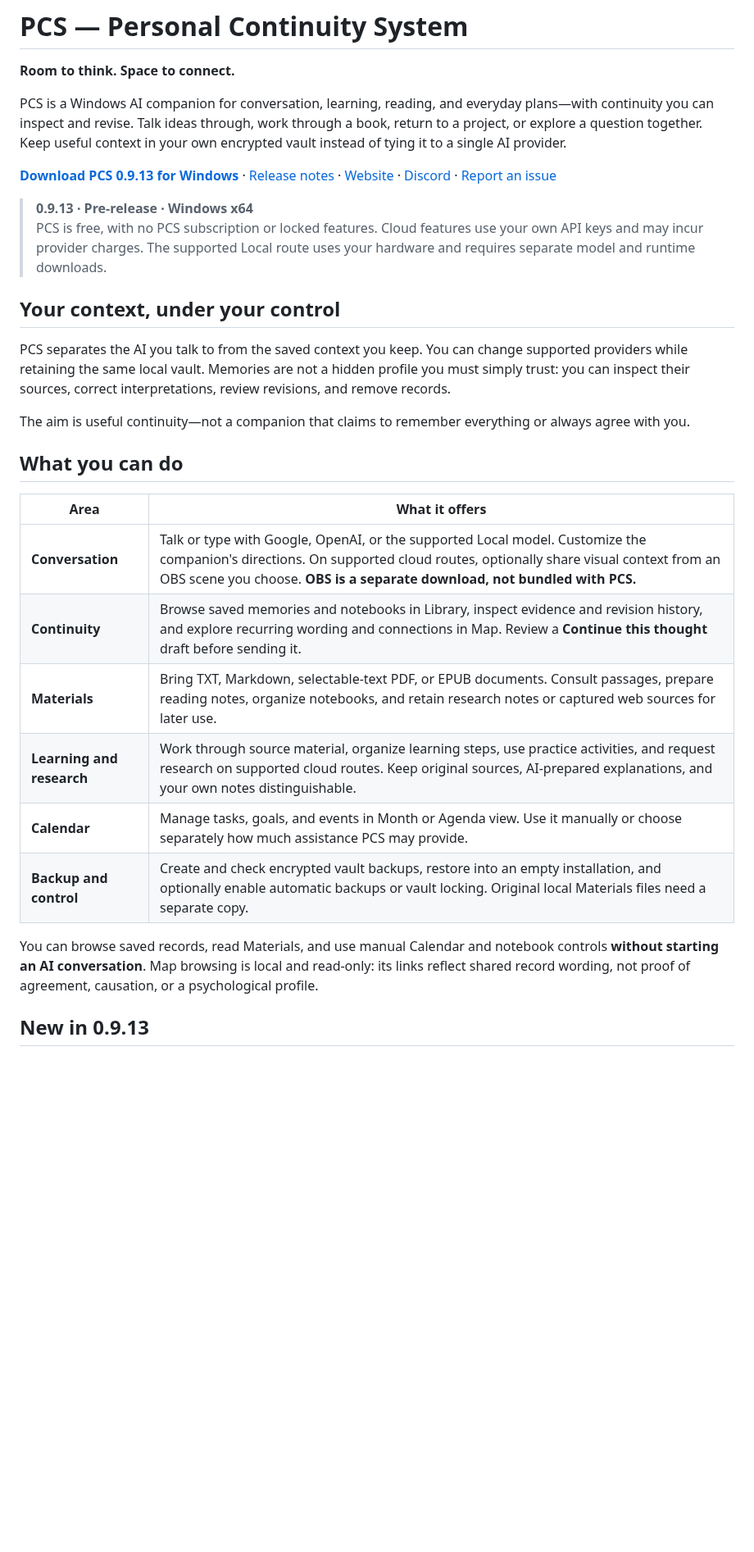
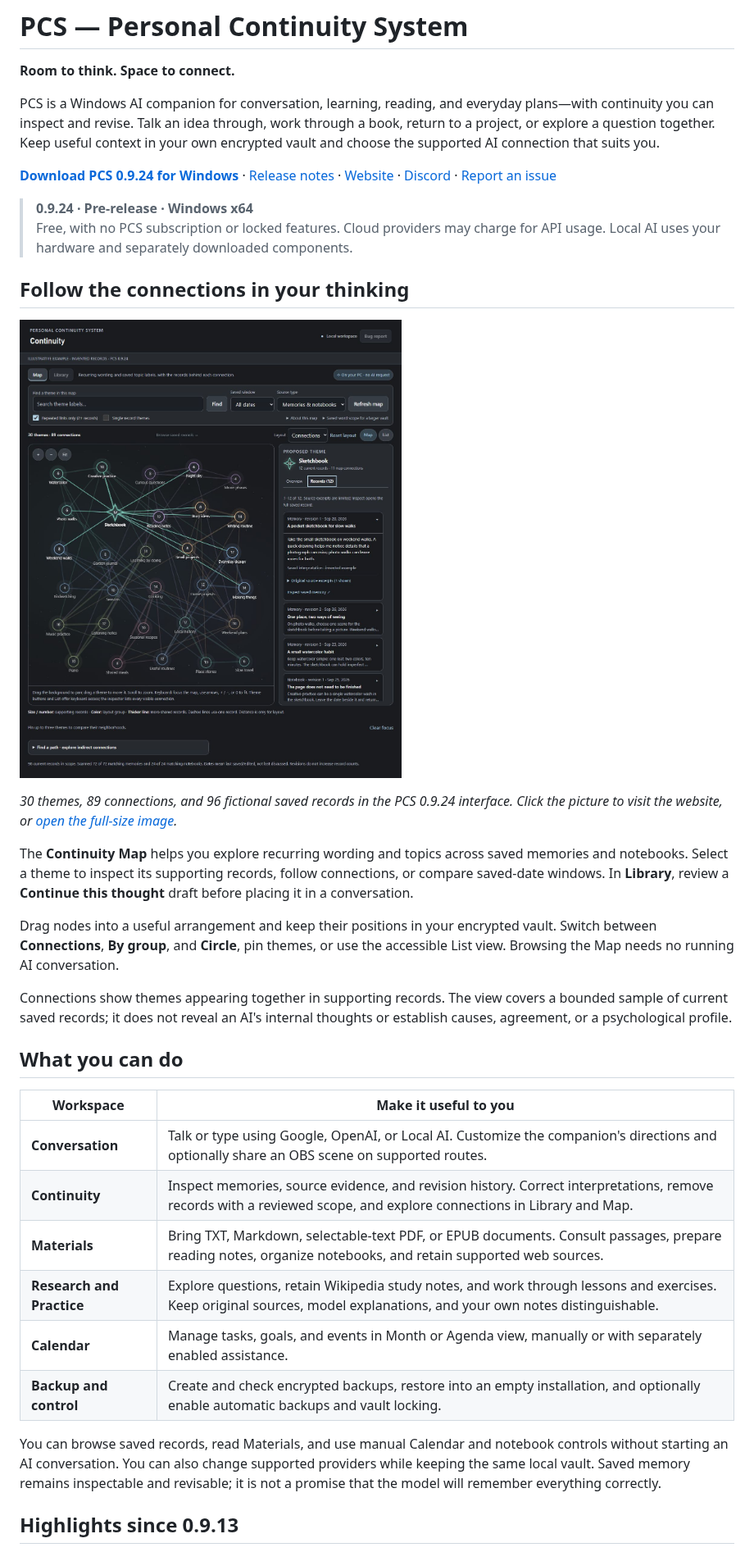
Before and after one commit to PCS-PersonalContinuitySystem/PCS, a Markdown page: README.md, the part around one of its changes. Shown at 82% size. Rendered like a GitHub page; pictures changed too: assets/pcs-thought-map-sample.jpg (added); blank space fills up the shorter version.

```diff
--- a/README.md
+++ b/README.md
@@ -2,31 +2,37 @@
 
 **Room to think. Space to connect.**
 
-PCS is a Windows AI companion for conversation, learning, reading, and everyday plans—with continuity you can inspect and revise. Talk ideas through, work through a book, return to a project, or explore a question together. Keep useful context in your own encrypted vault instead of tying it to a single AI provider.
+PCS is a Windows AI companion for conversation, learning, reading, and everyday plans—with continuity you can inspect and revise. Talk an idea through, work through a book, return to a project, or explore a question together. Keep useful context in your own encrypted vault and choose the supported AI connection that suits you.
 
-**[Download PCS 0.9.13 for Windows][windows]** · [Release notes][release] · [Website][website] · [Discord][discord] · [Report an issue][issues]
+**[Download PCS 0.9.24 for Windows][windows]** · [Release notes][release] · [Website][website] · [Discord][discord] · [Report an issue][issues]
 
-> **0.9.13 · Pre-release · Windows x64**
-> PCS is free, with no PCS subscription or locked features. Cloud features use your own API keys and may incur provider charges. The supported Local route uses your hardware and requires separate model and runtime downloads.
+> **0.9.24 · Pre-release · Windows x64**
+> Free, with no PCS subscription or locked features. Cloud providers may charge for API usage. Local AI uses your hardware and separately downloaded components.
 
-## Your context, under your control
+## Follow the connections in your thinking
 
-PCS separates the AI you talk to from the saved context you keep. You can change supported providers while retaining the same local vault. Memories are not a hidden profile you must simply trust: you can inspect their sources, correct interpretations, review revisions, and remove records.
+[![Detailed synthetic example of the PCS Continuity Map, with connected themes and supporting records. Click to visit the PCS website.](assets/pcs-thought-map-sample.jpg)][website]
 
-The aim is useful continuity—not a companion that claims to remember everything or always agree with you.
+*30 themes, 89 connections, and 96 fictional saved records in the PCS 0.9.24 interface. Click the picture to visit the website, or [open the full-size image](assets/pcs-thought-map-sample.jpg).*
+
+The **Continuity Map** helps you explore recurring wording and topics across saved memories and notebooks. Select a theme to inspect its supporting records, follow connections, or compare saved-date windows. In **Library**, review a **Continue this thought** draft before placing it in a conversation.
+
+Drag nodes into a useful arrangement and keep their positions in your encrypted vault. Switch between **Connections**, **By group**, and **Circle**, pin themes, or use the accessible List view. Browsing the Map needs no running AI conversation.
+
+Connections show themes appearing together in supporting records. The view covers a bounded sample of current saved records; it does not reveal an AI's internal thoughts or establish causes, agreement, or a psychological profile.
 
 ## What you can do
 
-| Area | What it offers |
+| Workspace | Make it useful to you |
 | --- | --- |
-| **Conversation** | Talk or type with Google, OpenAI, or the supported Local model. Customize the companion's directions. On supported cloud routes, optionally share visual context from an OBS scene you choose. **OBS is a separate download, not bundled with PCS.** |
-| **Continuity** | Browse saved memories and notebooks in Library, inspect evidence and revision history, and explore recurring wording and connections in Map. Review a **Continue this thought** draft before sending it. |
-| **Materials** | Bring TXT, Markdown, selectable-text PDF, or EPUB documents. Consult passages, prepare reading notes, organize notebooks, and retain research notes or captured web sources for later use. |
-| **Learning and research** | Work through source material, organize learning steps, use practice activities, and request research on supported cloud routes. Keep original sources, AI-prepared explanations, and your own notes distinguishable. |
-| **Calendar** | Manage tasks, goals, and events in Month or Agenda view. Use it manually or choose separately how much assistance PCS may provide. |
-| **Backup and control** | Create and check encrypted vault backups, restore into an empty installation, and optionally enable automatic backups or vault locking. Original local Materials files need a separate copy. |
+| **Conversation** | Talk or type using Google, OpenAI, or Local AI. Customize the companion's directions and optionally share an OBS scene on supported routes. |
+| **Continuity** | Inspect memories, source evidence, and revision history. Correct interpretations, remove records with a reviewed scope, and explore connections in Library and Map. |
+| **Materials** | Bring TXT, Markdown, selectable-text PDF, or EPUB documents. Consult passages, prepare reading notes, organize notebooks, and retain supported web sources. |
+| **Research and Practice** | Explore questions, retain Wikipedia study notes, and work through lessons and exercises. Keep original sources, model explanations, and your own notes distinguishable. |
+| **Calendar** | Manage tasks, goals, and events in Month or Agenda view, manually or with separately enabled assistance. |
+| **Backup and control** | Create and check encrypted backups, restore into an empty installation, and optionally enable automatic backups and vault locking. |
 
-You can browse saved records, read Materials, and use manual Calendar and notebook controls **without starting an AI conversation**. Map browsing is local and read-only: its links reflect shared record wording, not proof of agreement, causation, or a psychological profile.
+You can browse saved records, read Materials, and use manual Calendar and notebook controls without starting an AI conversation. You can also change supported providers while keeping the same local vault. Saved memory remains inspectable and revisable; it is not a promise that the model will remember everything correctly.
 
-## New in 0.9.13
+## Highlights since 0.9.13
 
```
Also changed, not shown: other parts of README.md (+52 -105 lines).
